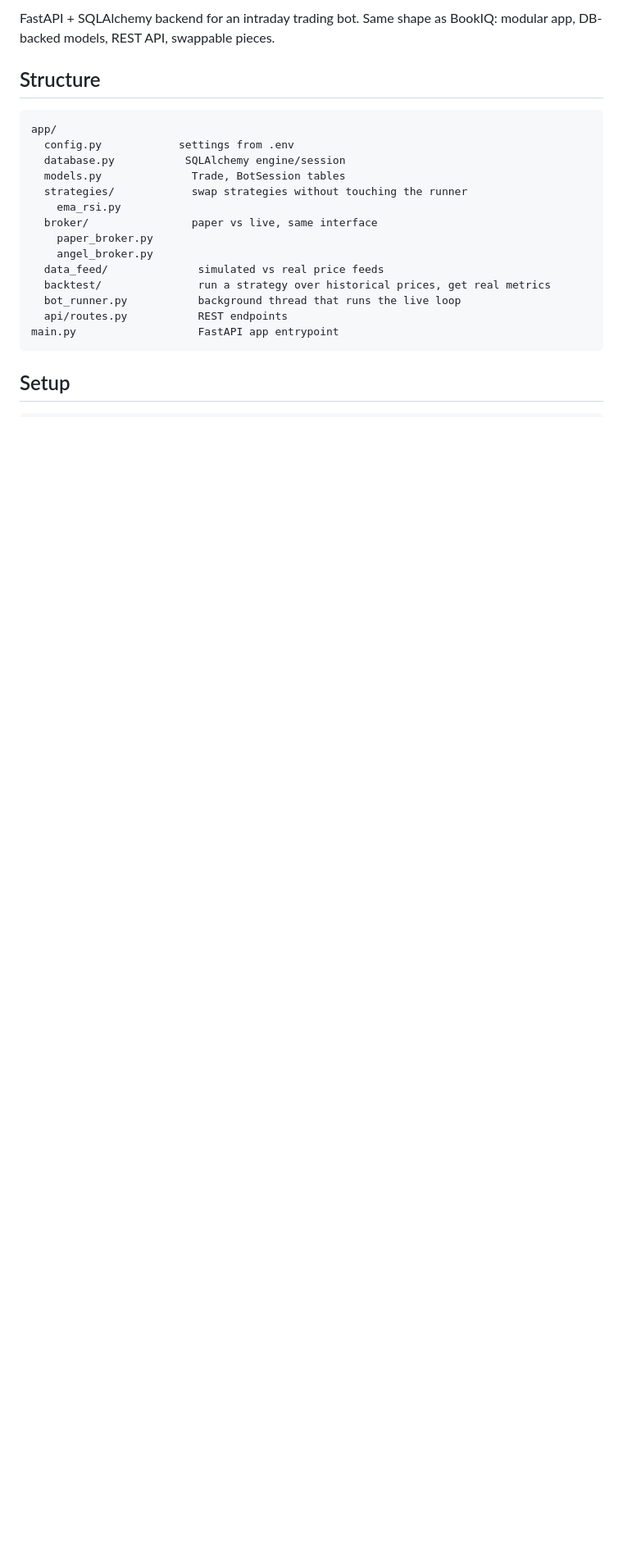
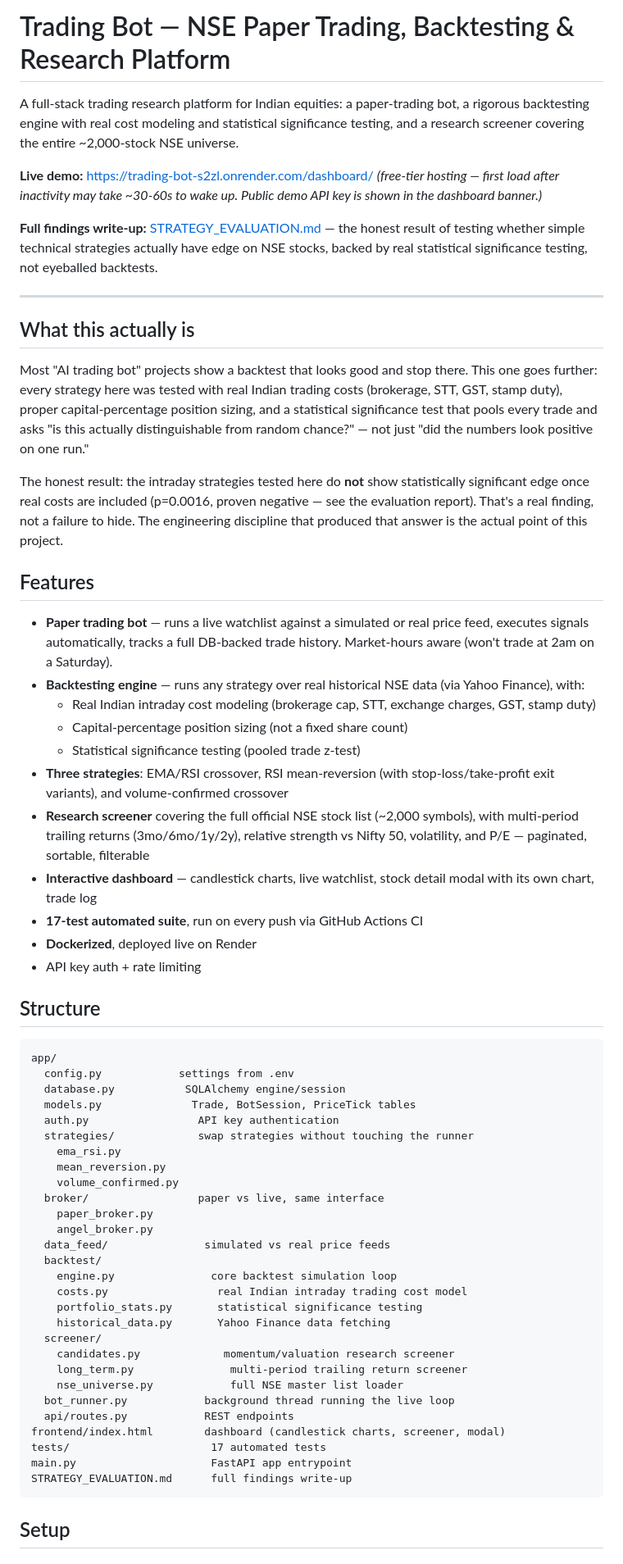
Before and after one commit to Kartik-061/trading-bot, a Markdown page: README.md, the part around one of its changes. Shown at 82% size. Drawn GitHub-style; blank space fills up the shorter version.

````diff
--- a/README.md
+++ b/README.md
@@ -2,6 +2,59 @@
 
-FastAPI + SQLAlchemy backend for an intraday trading bot. Same shape as
-BookIQ: modular app, DB-backed models, REST API, swappable pieces.
+# Trading Bot — NSE Paper Trading, Backtesting & Research Platform
+
+A full-stack trading research platform for Indian equities: a paper-trading
+bot, a rigorous backtesting engine with real cost modeling and statistical
+significance testing, and a research screener covering the entire ~2,000-stock
+NSE universe.
+
+**Live demo:** https://trading-bot-s2zl.onrender.com/dashboard/
+*(free-tier hosting — first load after inactivity may take ~30-60s to wake up.
+Public demo API key is shown in the dashboard banner.)*
+
+**Full findings write-up:** [STRATEGY_EVALUATION.md](./STRATEGY_EVALUATION.md)
+— the honest result of testing whether simple technical strategies actually
+have edge on NSE stocks, backed by real statistical significance testing,
+not eyeballed backtests.
+
+---
+
+## What this actually is
+
+Most "AI trading bot" projects show a backtest that looks good and stop
+there. This one goes further: every strategy here was tested with real
+Indian trading costs (brokerage, STT, GST, stamp duty), proper
+capital-percentage position sizing, and a statistical significance test
+that pools every trade and asks "is this actually distinguishable from
+random chance?" — not just "did the numbers look positive on one run."
+
+The honest result: the intraday strategies tested here do **not** show
+statistically significant edge once real costs are included (p=0.0016,
+proven negative — see the evaluation report). That's a real finding, not
+a failure to hide. The engineering discipline that produced that answer
+is the actual point of this project.
+
+## Features
+
+- **Paper trading bot** — runs a live watchlist against a simulated or real
+  price feed, executes signals automatically, tracks a full DB-backed trade
+  history. Market-hours aware (won't trade at 2am on a Saturday).
+- **Backtesting engine** — runs any strategy over real historical NSE data
+  (via Yahoo Finance), with:
+  - Real Indian intraday cost modeling (brokerage cap, STT, exchange
+    charges, GST, stamp duty)
+  - Capital-percentage position sizing (not a fixed share count)
+  - Statistical significance testing (pooled trade z-test)
+- **Three strategies**: EMA/RSI crossover, RSI mean-reversion (with
+  stop-loss/take-profit exit variants), and volume-confirmed crossover
+- **Research screener** covering the full official NSE stock list
+  (~2,000 symbols), with multi-period trailing returns (3mo/6mo/1y/2y),
+  relative strength vs Nifty 50, volatility, and P/E — paginated, sortable,
+  filterable
+- **Interactive dashboard** — candlestick charts, live watchlist, stock
+  detail modal with its own chart, trade log
+- **17-test automated suite**, run on every push via GitHub Actions CI
+- **Dockerized**, deployed live on Render
+- API key auth + rate limiting
 
 ## Structure
 
@@ -9,17 +62,31 @@ BookIQ: modular app, DB-backed models, REST API, swappable pieces.
 app/
   config.py            settings from .env
   database.py           SQLAlchemy engine/session
-  models.py              Trade, BotSession tables
-  strategies/            swap strategies without touching the runner
+  models.py              Trade, BotSession, PriceTick tables
+  auth.py                 API key authentication
+  strategies/             swap strategies without touching the runner
     ema_rsi.py
-  broker/                paper vs live, same interface
+    mean_reversion.py
+    volume_confirmed.py
+  broker/                 paper vs live, same interface
     paper_broker.py
     angel_broker.py
-  data_feed/              simulated vs real price feeds
-  backtest/               run a strategy over historical prices, get real metrics
-  bot_runner.py           background thread that runs the live loop
-  api/routes.py           REST endpoints
-main.py                   FastAPI app entrypoint
+  data_feed/               simulated vs real price feeds
+  backtest/
+    engine.py               core backtest simulation loop
+    costs.py                 real Indian intraday trading cost model
+    portfolio_stats.py       statistical significance testing
+    historical_data.py       Yahoo Finance data fetching
+  screener/
+    candidates.py             momentum/valuation research screener
+    long_term.py               multi-period trailing return screener
+    nse_universe.py            full NSE master list loader
+  bot_runner.py            background thread running the live loop
+  api/routes.py            REST endpoints
+frontend/index.html        dashboard (candlestick charts, screener, modal)
+tests/                      17 automated tests
+main.py                     FastAPI app entrypoint
+STRATEGY_EVALUATION.md      full findings write-up
 ```
 
 ## Setup
````
Also changed, not shown: other parts of README.md (+44 -38 lines).
